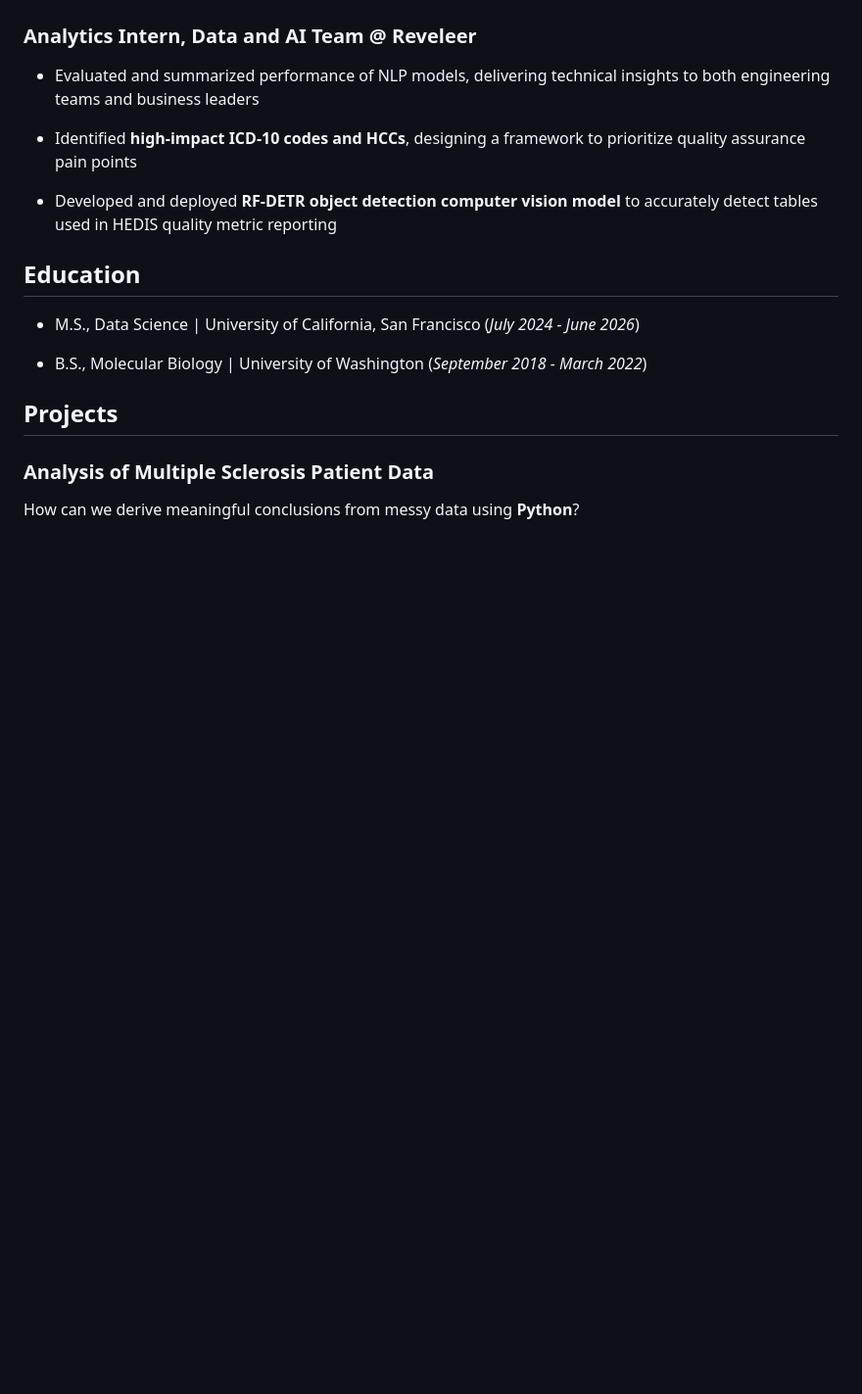
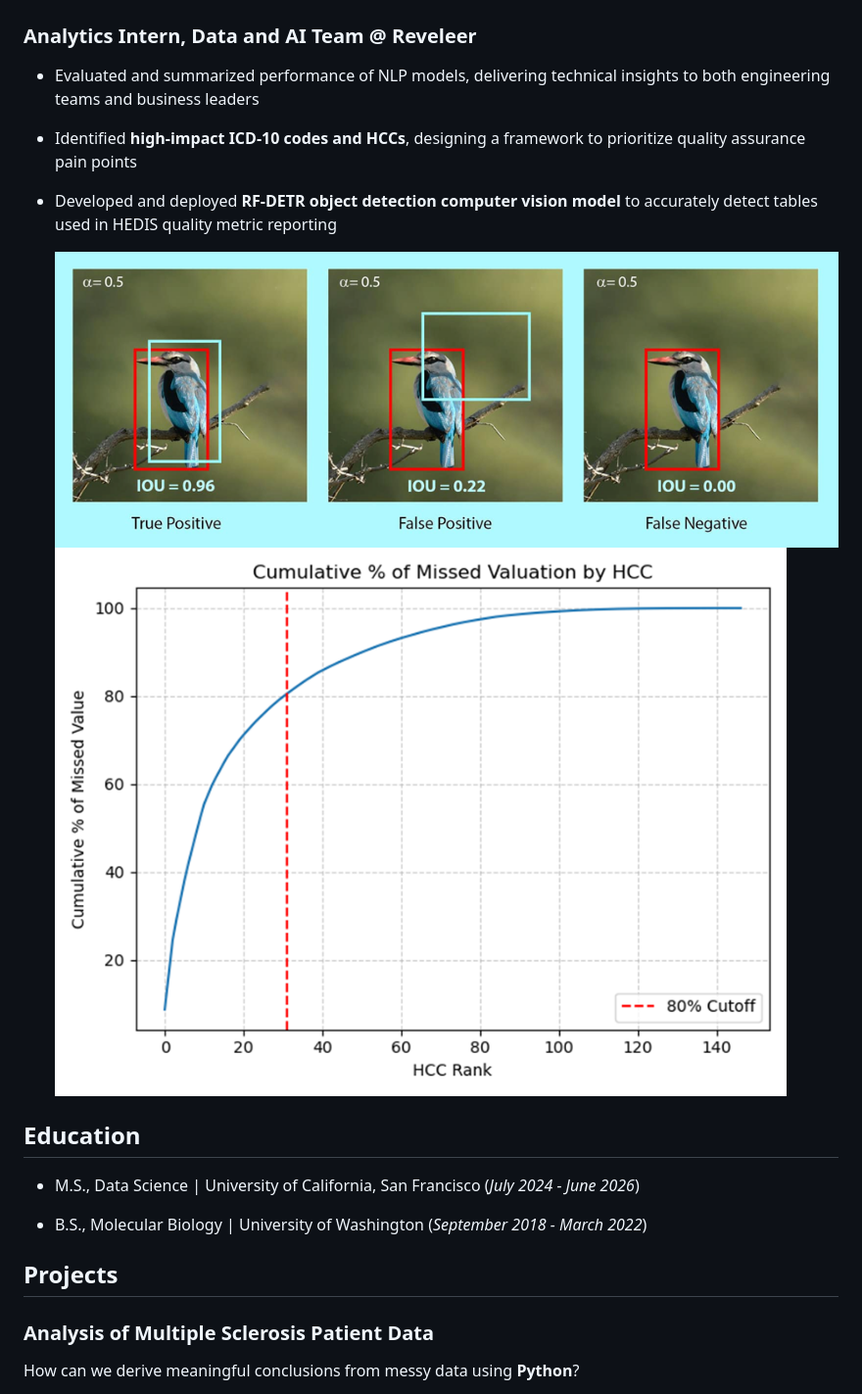
Before and after one commit to rishim3000/my-portfolio, a Markdown page: README.md, the part around the change. Shown at 98% size. Drawn GitHub-style; blank space fills up the shorter version.

```diff
--- a/README.md
+++ b/README.md
@@ -9,6 +9,8 @@
 - Identified **high-impact ICD-10 codes and HCCs**, designing a framework to prioritize quality assurance pain points
 
 - Developed and deployed **RF-DETR object detection computer vision model** to accurately detect tables used in HEDIS quality metric reporting
+
+  ![IoU images](/Images/IoU.png) ![Pareto](/Images/pareto_curve.png)
 
 
 ## Education
```
